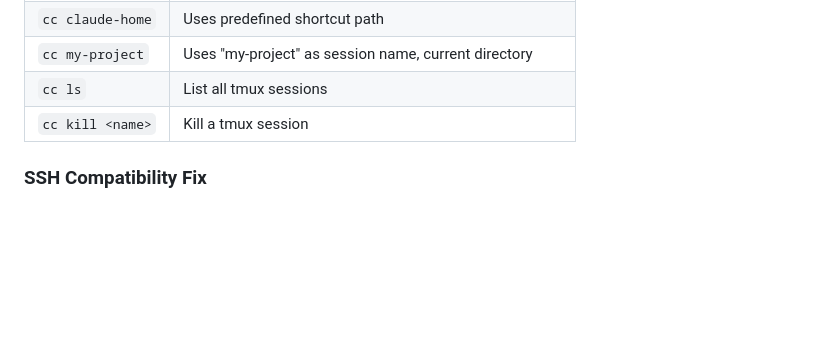
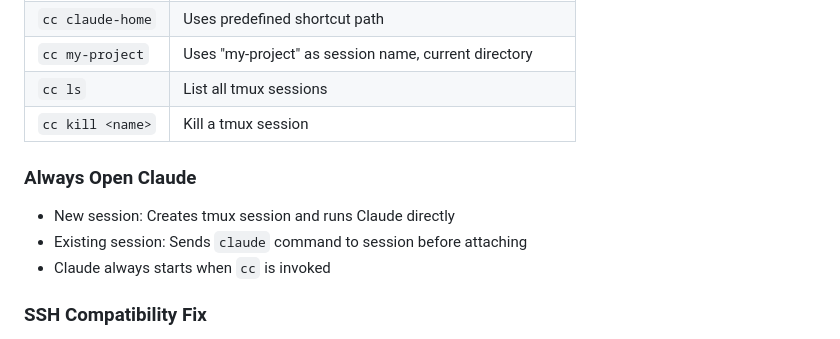
Before and after one commit to flickersgit/claude-home, a Markdown page: memory_log/conversation_20260201.md, the part around the change. Rendered like a GitHub page; blank space fills up the shorter version.

```diff
--- a/memory_log/conversation_20260201.md
+++ b/memory_log/conversation_20260201.md
@@ -156,6 +156,11 @@ Key features:
 | `cc ls` | List all tmux sessions |
 | `cc kill <name>` | Kill a tmux session |
 
+### Always Open Claude
+- New session: Creates tmux session and runs Claude directly
+- Existing session: Sends `claude` command to session before attaching
+- Claude always starts when `cc` is invoked
+
 ### SSH Compatibility Fix
 - Initial version didn't work over SSH (Textastic iPad)
 - Issue: Shell functions use bare `tmux` command, not found in SSH PATH
```
Also changed, not shown: setup/full-setup.md (+6 -2 lines).
